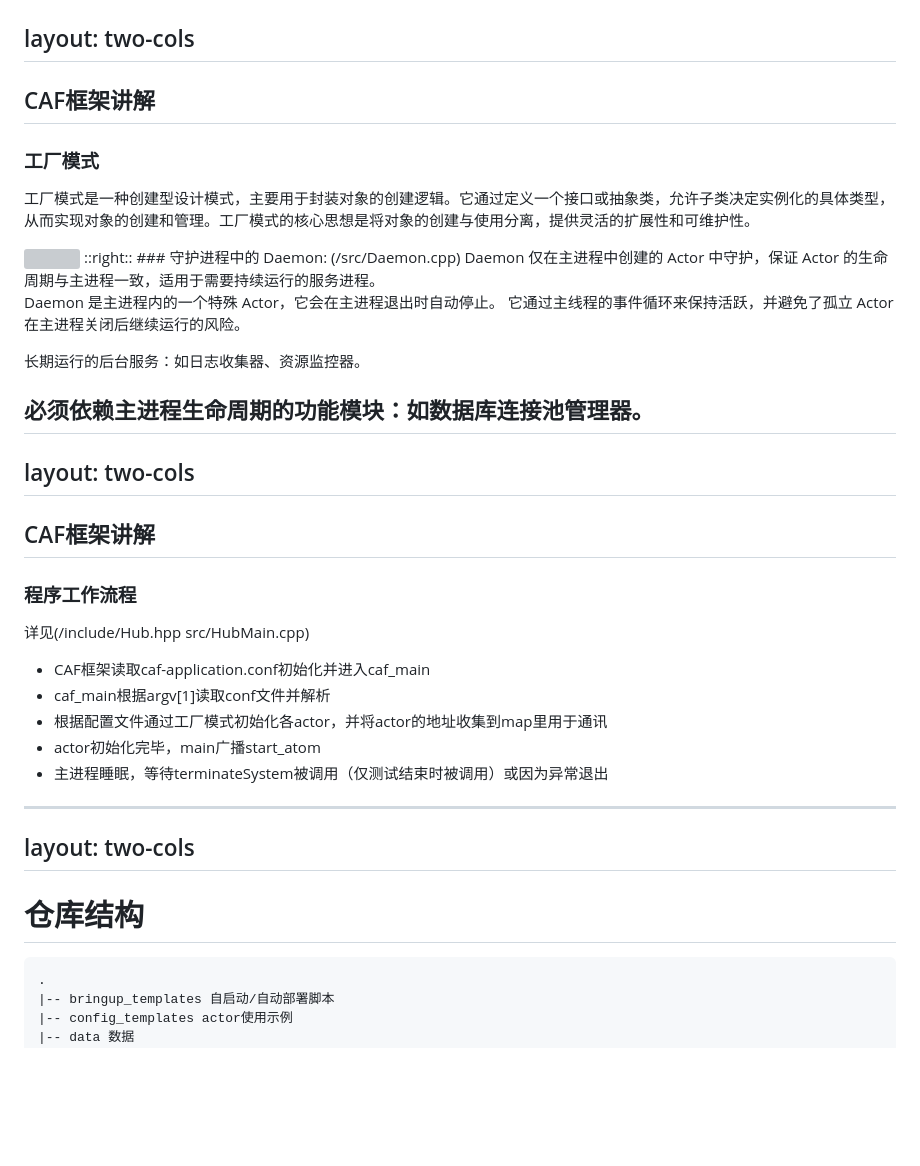
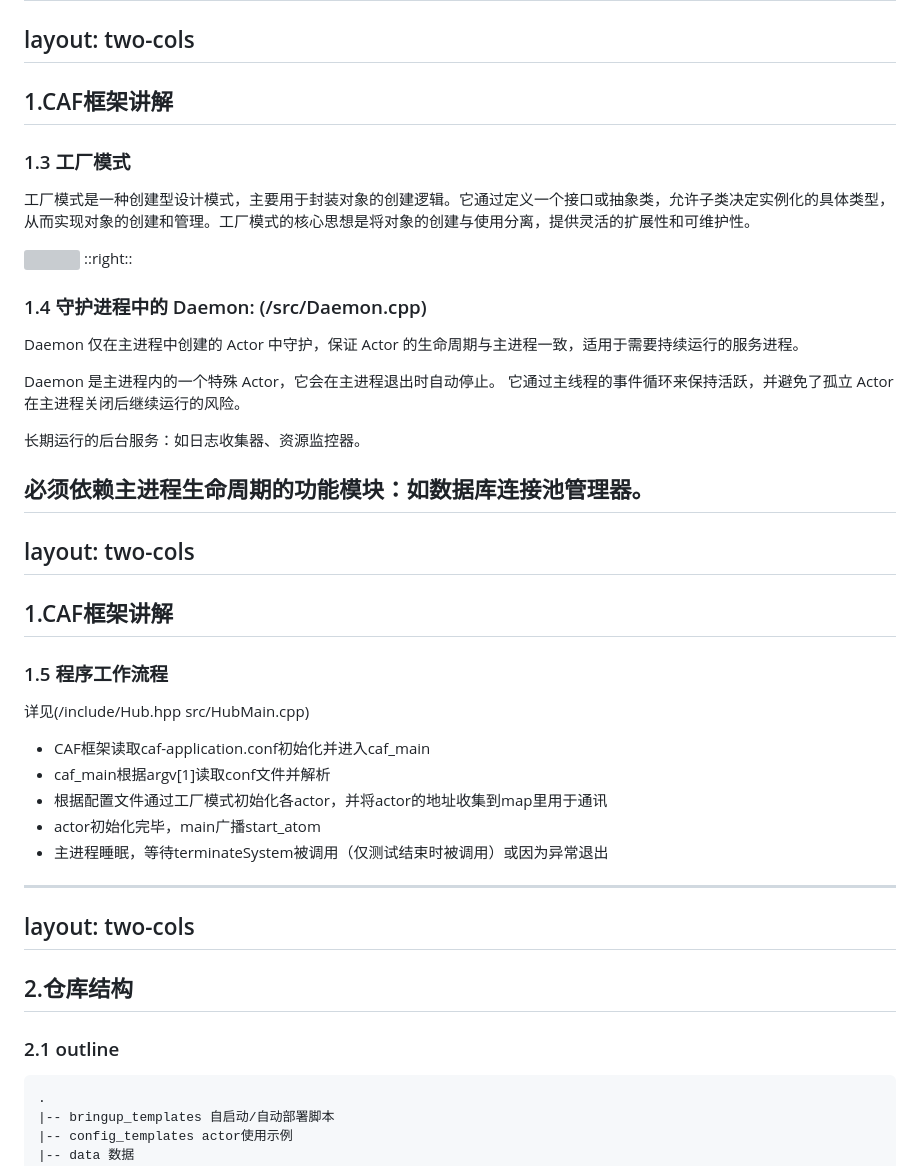
Before and after one commit to ARTINX/2025-Vision-Train-Lecture, a Markdown page: lecture/Lecture10/Lecture10.md, the part around the change printed below. GitHub-like rendering; blank space fills up the shorter version; grey boxes are pictures that could not be loaded.

````diff
--- a/lecture/Lecture10/Lecture10.md
+++ b/lecture/Lecture10/Lecture10.md
@@ -56,13 +56,14 @@ Schedulers：提供多种调度器，将任务分配到 CPU 核心。\
 ---
 layout: two-cols
 ---
-## CAF框架讲解
-### 工厂模式
+## 1.CAF框架讲解
+### 1.3 工厂模式
 工厂模式是一种创建型设计模式，主要用于封装对象的创建逻辑。它通过定义一个接口或抽象类，允许子类决定实例化的具体类型，从而实现对象的创建和管理。工厂模式的核心思想是将对象的创建与使用分离，提供灵活的扩展性和可维护性。
 
 <img src="./img/factory-method.png" width="80%">
 ::right::
-### 守护进程中的 Daemon: (/src/Daemon.cpp)
+
+### 1.4 守护进程中的 Daemon: (/src/Daemon.cpp)
 Daemon 仅在主进程中创建的 Actor 中守护，保证 Actor 的生命周期与主进程一致，适用于需要持续运行的服务进程。
 
 Daemon 是主进程内的一个特殊 Actor，它会在主进程退出时自动停止。
@@ -74,8 +75,8 @@ Daemon 是主进程内的一个特殊 Actor，它会在主进程退出时自动
 ---
 layout: two-cols
 ---
-## CAF框架讲解
-### 程序工作流程
+## 1.CAF框架讲解
+### 1.5 程序工作流程
 详见(/include/Hub.hpp src/HubMain.cpp)
 - CAF框架读取caf-application.conf初始化并进入caf_main
 - caf_main根据argv[1]读取conf文件并解析
@@ -85,7 +86,8 @@ layout: two-cols
 ---
 layout: two-cols
 ---
-# 仓库结构
+## 2.仓库结构
+### 2.1 outline
 ```shell
 .
 |-- bringup_templates 自启动/自动部署脚本
````
Also changed, not shown: other parts of lecture/Lecture10/Lecture10.md (+26 -25 lines).
